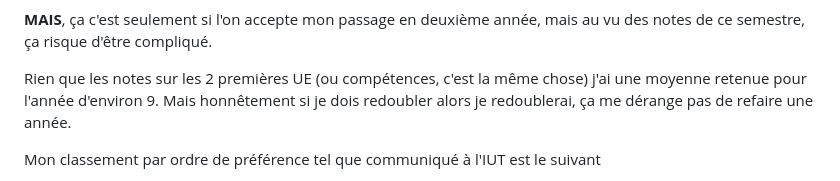
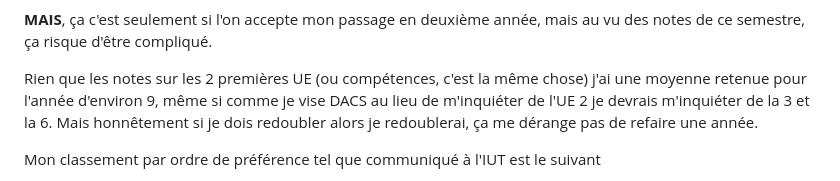
Before and after one commit to Jordi-R66/Portfolio, a Markdown page: Portfolio.md, the part around the change. Drawn GitHub-style.

Commit message:
Mise à jour du texte concernant les notes et les priorités d'UE pour clarifier les préoccupations académiques.

```diff
--- a/Portfolio.md
+++ b/Portfolio.md
@@ -440,7 +440,7 @@ Même si je veux toujours faire du dév d'applis et logiciels, je préfère cont
 
 **MAIS**, ça c'est seulement si l'on accepte mon passage en deuxième année, mais au vu des notes de ce semestre, ça risque d'être compliqué.
 
-Rien que les notes sur les 2 premières UE (ou compétences, c'est la même chose) j'ai une moyenne retenue pour l'année d'environ 9. Mais honnêtement si je dois redoubler alors je redoublerai, ça me dérange pas de refaire une année.
+Rien que les notes sur les 2 premières UE (ou compétences, c'est la même chose) j'ai une moyenne retenue pour l'année d'environ 9, même si comme je vise DACS au lieu de m'inquiéter de l'UE 2 je devrais m'inquiéter de la 3 et la 6. Mais honnêtement si je dois redoubler alors je redoublerai, ça me dérange pas de refaire une année.
 
 Mon classement par ordre de préférence tel que communiqué à l'IUT est le suivant
 
```
